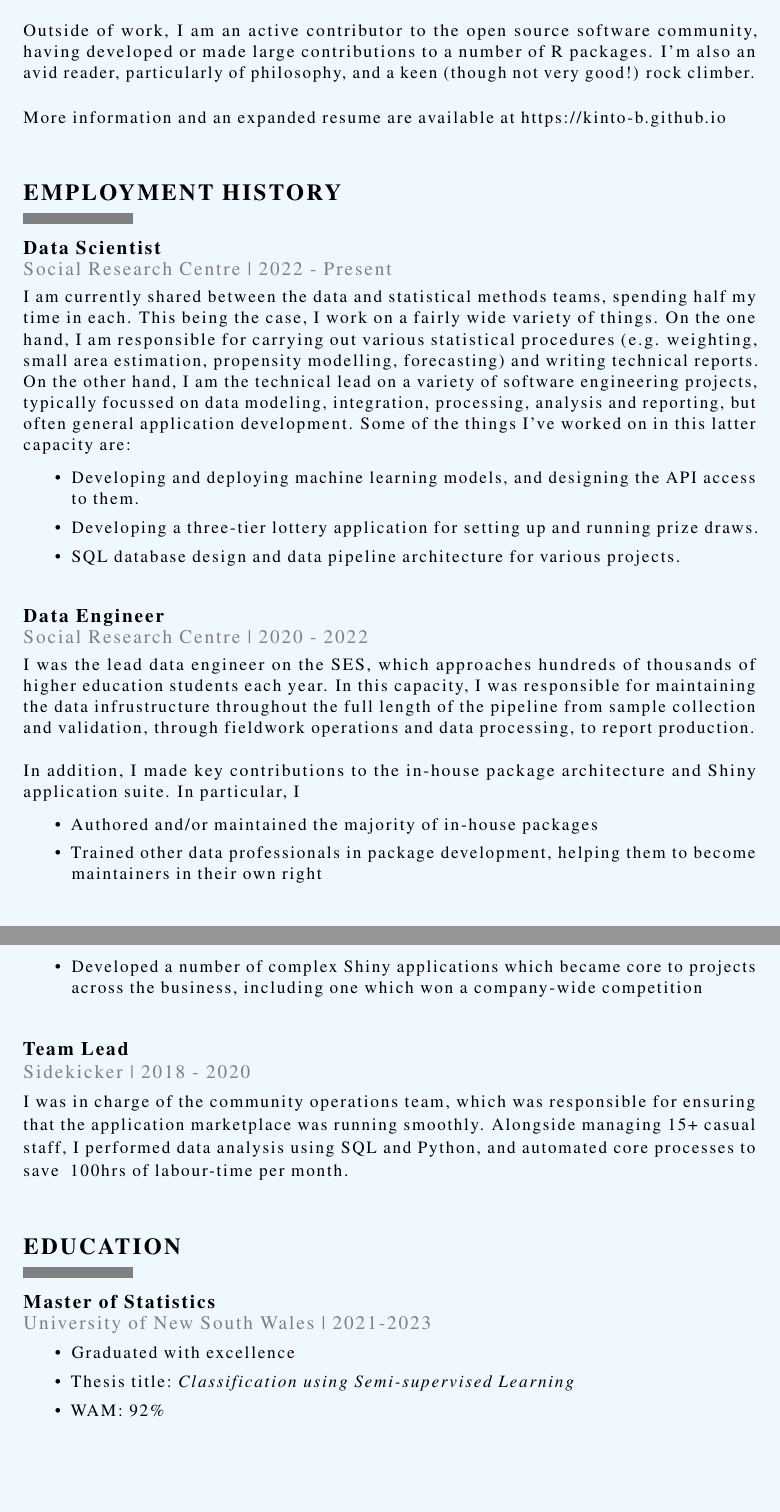
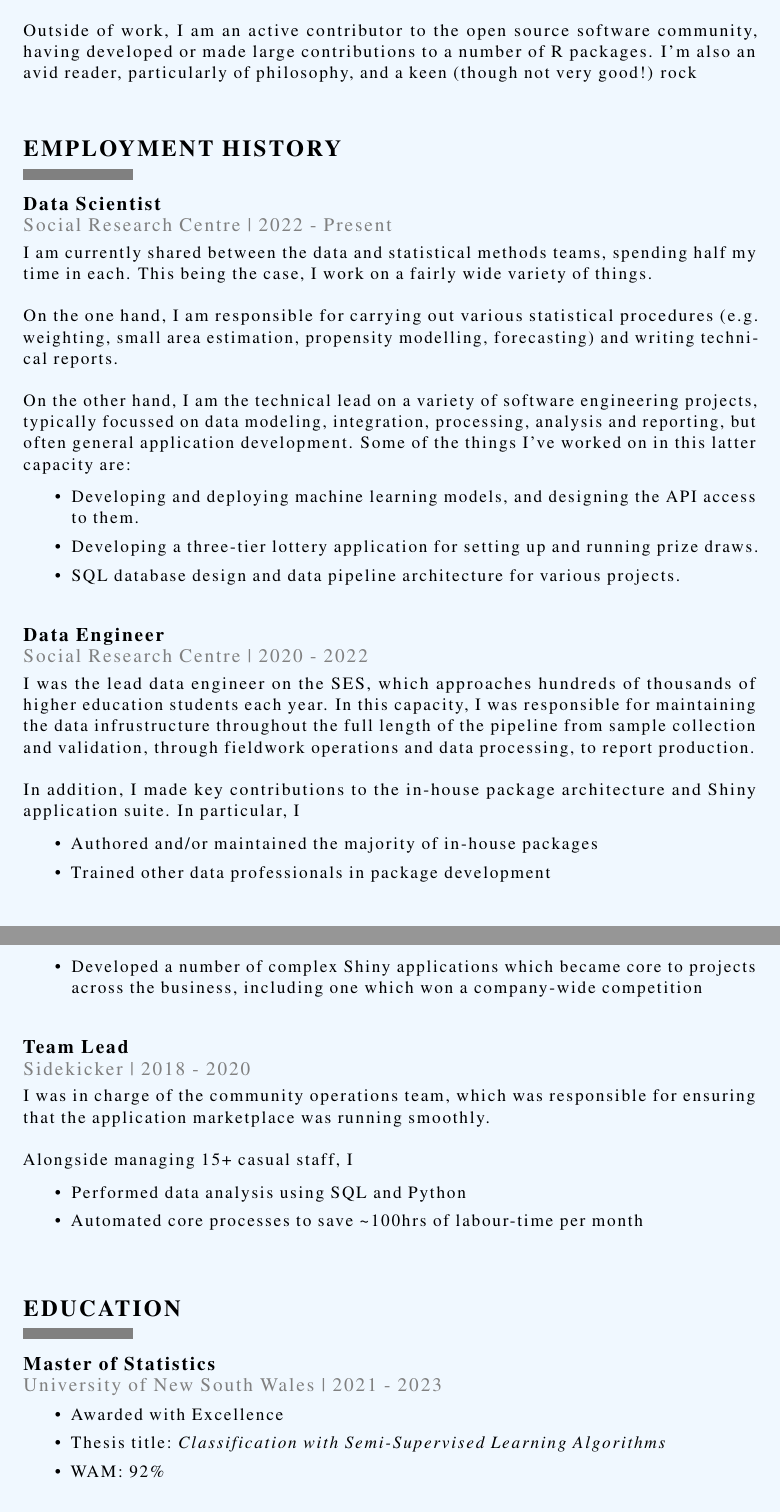
Before and after one commit to kinto-b/kinto-b.github.io, a LaTeX CV (latex/resume.tex): two parts of pages 1 and 2 of 2, joined at a grey line, cut so that both start at the same text, the shorter picture padded with empty space. Compiled offline with pdfLaTeX.

Commit message:
Build pdf resume out of markdown

```diff
--- a/latex/resume.tex
+++ b/latex/resume.tex
@@ -30,16 +30,10 @@
 \vspace{5pt}
 
 \begin{small}
-  I am a data professional with experience working in both modeling and engineering focused roles. No matter
-  which side of the fence I'm on, I love writing clean, modular, well-organised code to solve challenging
-  data problems. I am completely comfortable writing production-ready code in R and Python, and have a good deal
-  of experience designing and maintaining SQL databases. \\
+I am a data professional with experience working in both modeling and engineering focused roles. No matter which side of the fence I'm on, I love writing clean, modular, well-organised code to solve challenging data problems. I am completely comfortable writing production-ready code in R and Python, and have a good deal of experience designing and maintaining SQL databases.\\
 
-  Outside of work, I am an active contributor to the open source software community, having
-  developed or made large contributions to a number of R packages. I'm also an avid reader, particularly of
-  philosophy, and a keen (though not very good!) rock climber. \\
+Outside of work, I am an active contributor to the open source software community, having developed or made large contributions to a number of R packages. I'm also an avid reader, particularly of philosophy, and a keen (though not very good!) rock
 
-  More information and an expanded resume are available at https://kinto-b.github.io
 \end{small}
 
 % Employment -------------------------------------------------------------------
@@ -53,46 +47,56 @@
 {\bf Data Scientist} \\
 \textcolor{gray}{Social Research Centre | 2022 - Present} \\[3pt]
 \begin{small}
-  I am currently shared between the data and statistical methods teams, spending half my time
-  in each. This being the case, I work on a fairly wide variety of things.
-  On the one hand, I am responsible for carrying out various statistical procedures (e.g.
-  weighting, small area estimation, propensity modelling, forecasting) and writing technical reports.
-  On the other hand, I am the technical lead on a variety of software engineering projects,
-  typically focussed on data modeling, integration, processing, analysis and reporting, but often general
-  application development. Some of the things I've worked on in this latter capacity are:
+I am currently shared between the data and statistical methods teams, spending half my time in each. This being the case, I work on a fairly wide variety of things.\\
+
+On the one hand, I am responsible for carrying out various statistical procedures (e.g. weighting, small area estimation, propensity modelling, forecasting) and writing technical reports.\\
+
+On the other hand, I am the technical lead on a variety of software engineering projects, typically focussed on data modeling, integration, processing, analysis and reporting, but often general application development. Some of the things I've worked on in this latter capacity are:
 
 \begin{itemize}
 \item Developing and deploying machine learning models, and designing the API access to them.
+
 \item Developing a three-tier lottery application for setting up and running prize draws.
+
 \item SQL database design and data pipeline architecture for various projects.
+
 \end{itemize}
 
 \end{small}
-
 \vspace{0.5cm}
 {\bf Data Engineer} \\
 \textcolor{gray}{Social Research Centre | 2020 - 2022} \\[3pt]
 \begin{small}
-I was the lead data engineer on the SES, which approaches hundreds of thousands of higher education students each year. In this capacity, I was responsible for maintaining the data infrustructure throughout the full length of the pipeline from sample collection and validation, through fieldwork operations and data processing, to report production.
-\\
+I was the lead data engineer on the {SES}, which approaches hundreds of thousands of higher education students each year. In this capacity, I was responsible for maintaining the data infrustructure throughout the full length of the pipeline from sample collection and validation, through fieldwork operations and data processing, to report production.\\
 
 In addition, I made key contributions to the in-house package architecture and Shiny application suite. In particular, I
 
 \begin{itemize}
 \item Authored and/or maintained the majority of in-house packages
-  \item Trained other data professionals in package development, helping them to become maintainers in their own right
+
+\item Trained other data professionals in package development
+
 \item Developed a number of complex Shiny applications which became core to projects across the business, including one which won a company-wide competition
+
 \end{itemize}
+
 \end{small}
-
 \vspace{0.5cm}
 {\bf Team Lead} \\
 \textcolor{gray}{Sidekicker | 2018 - 2020} \\[3pt]
 \begin{small}
- I was in charge of the community operations team,  which was responsible for ensuring that the application marketplace was running smoothly.
- Alongside managing 15+ casual staff, I performed data analysis using SQL and Python, and automated core processes to save ~100hrs of labour-time per month.
+I was in charge of the community operations team,  which was responsible for ensuring that the application marketplace was running smoothly.\\
+
+Alongside managing 15+ casual staff, I
+
+\begin{itemize}
+\item Performed data analysis using SQL and Python
+
+\item Automated core processes to save \textasciitilde{}100hrs of labour-time per month
+
+\end{itemize}
+
 \end{small}
-
 
 % Education --------------------------------------------------------------------
 \vspace{1cm}
@@ -103,8 +107,9 @@ In addition, I made key contributions to the in-house package architecture and S
 \vspace{5pt}
 
 {\bf Master of Statistics} \\
-\textcolor{gray}{University of New South Wales | 2021-2023}
+\textcolor{gray}{University of New South Wales | 2021 - 2023}
 \begin{small}
 \begin{itemize}
-  \item Graduated with excellence
-  \item Thesis title: \textit{Classification using Semi-supervised Learning}
+\item Awarded with Excellence
+
+\item Thesis title: \emph{Classification with Semi-Supervised Learning Algorithms}
```
Also changed, not shown: latex/resume_template.tex (added, +66 -0 lines), latex/resume.tex (22 more changed lines), 3 other files. Lines whose indentation alone changed are shown as unchanged.
